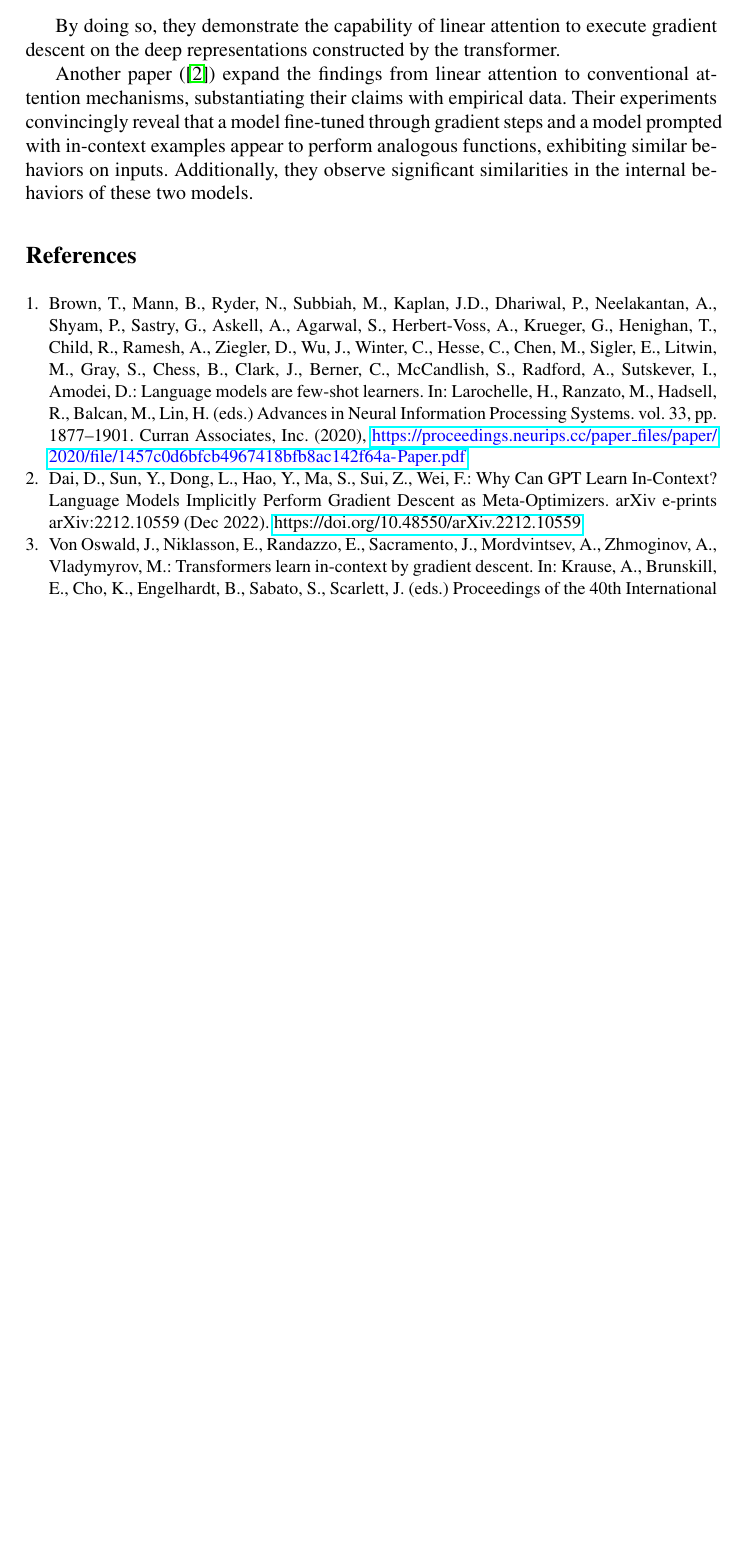
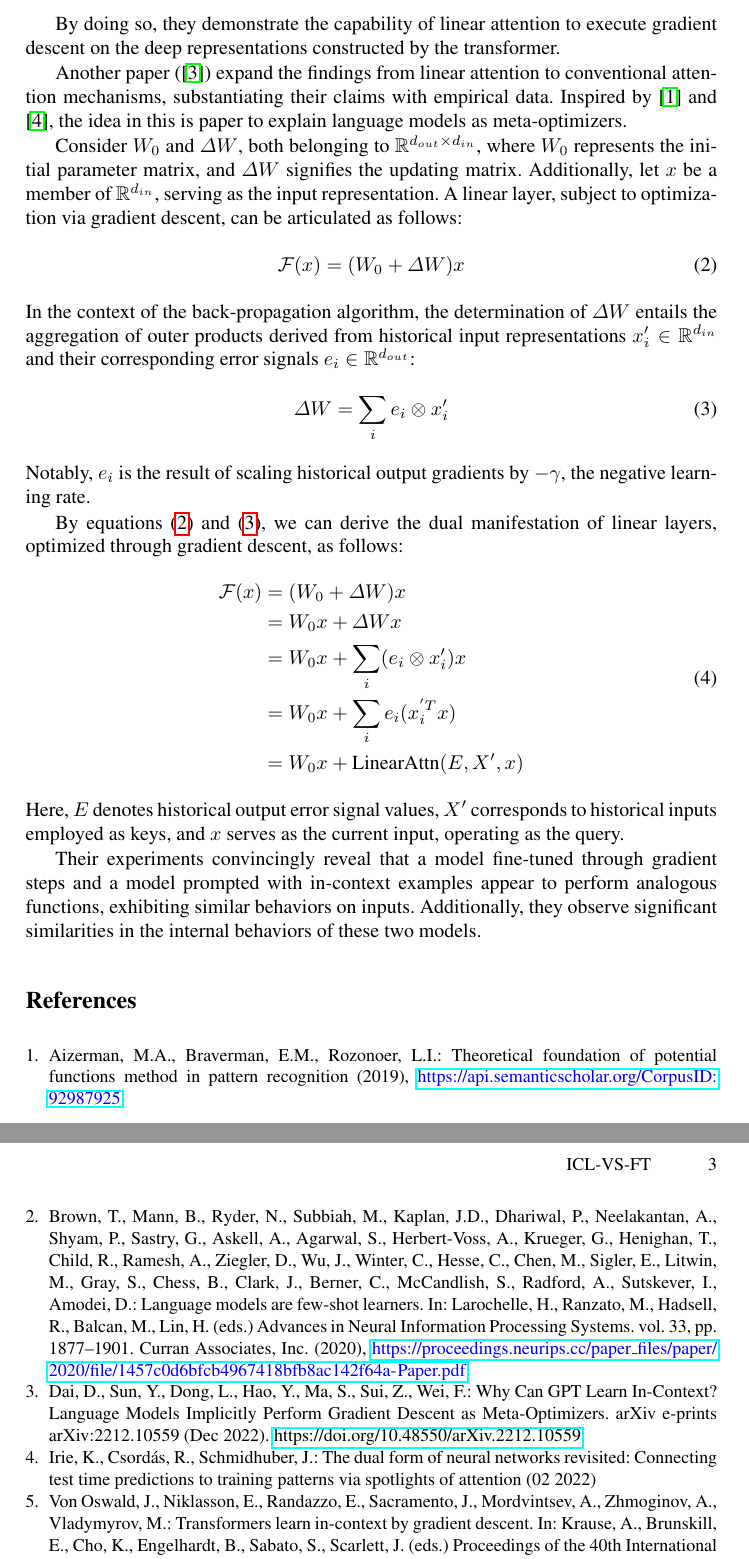
Before and after one commit to GiilDe/ft-vs-icl, a LaTeX paper (written/paper10.tex): part of page 2 of 2 before the commit and two parts of pages 2 and 3 of 3 after it, the two joined at a grey line, cut so that both start at the same text, the shorter picture padded with empty space. Compiled offline with pdfLaTeX.

Commit message:
Add mathematical part

```diff
--- a/written/paper10.tex
+++ b/written/paper10.tex
@@ -70,7 +70,33 @@ $(x_{N+1}, y_{N+1})$ the dynamics are identical.
 
 By doing so, they demonstrate the capability of linear attention to execute gradient descent on the deep representations constructed by the transformer.
 
+
 Another paper (\cite{2022arXiv221210559D}) expand the findings from linear attention to conventional attention mechanisms, substantiating their claims with empirical data.
+Inspired by \cite{Aizerman2019TheoreticalFO} and \cite{unknown}, the idea in this is paper to explain language models as meta-optimizers.
+
+Consider $W_0$ and $\Delta W$, both belonging to $\mathbb{R}^{d_{out} \times d_{in}}$, where $W_0$ represents the initial parameter matrix, and $\Delta W$ signifies the updating matrix. Additionally, let $x$ be a member of $\mathbb{R}^{d_{in}}$, serving as the input representation. A linear layer, subject to optimization via gradient descent, can be articulated as follows:
+\begin{equation}
+  \mathcal{F}(x) = (W_0 + \Delta W)x \label{eq:2}
+\end{equation}
+In the context of the back-propagation algorithm, the determination of $\Delta W$ entails the aggregation of outer products derived from historical input representations $x'_i \in \mathbb{R}^{d_{in}}$ and their corresponding error signals $e_i \in \mathbb{R}^{d_{out}}$:
+\begin{equation}
+  \Delta W = \sum_{i} e_i \otimes x'_i \label{eq:3}
+\end{equation}
+Notably, $e_i$ is the result of scaling historical output gradients by $-\gamma$, the negative learning rate.
+
+By equations \eqref{eq:2} and \eqref{eq:3}, we can derive the dual manifestation of linear layers, optimized through gradient descent, as follows:
+\begin{align}
+  \begin{split}
+    \mathcal{F}(x) &= (W_0 + \Delta W)x \\
+    &= W_0x + \Delta Wx \\
+    &= W_0x + \sum_{i} (e_i \otimes x'_i)x \\
+    &= W_0x + \sum_{i} e_i(x^{'T}_ix) \\
+    &= W_0x + \text{LinearAttn}(E, X', x)
+  \end{split}
+  \label{eq:4}
+\end{align}
+Here, $E$ denotes historical output error signal values, $X'$ corresponds to historical inputs employed as keys, and $x$ serves as the current input, operating as the query.
+
 Their experiments convincingly reveal that a model fine-tuned through gradient steps and a model prompted with in-context examples appear to perform analogous functions, exhibiting similar behaviors on inputs.
 Additionally, they observe significant similarities in the internal behaviors of these two models.
 
```
Also changed, not shown: written/refs.bib (+15 -0 lines), written/paper10.bbl, written/paper10.pdf, 6 other files.
